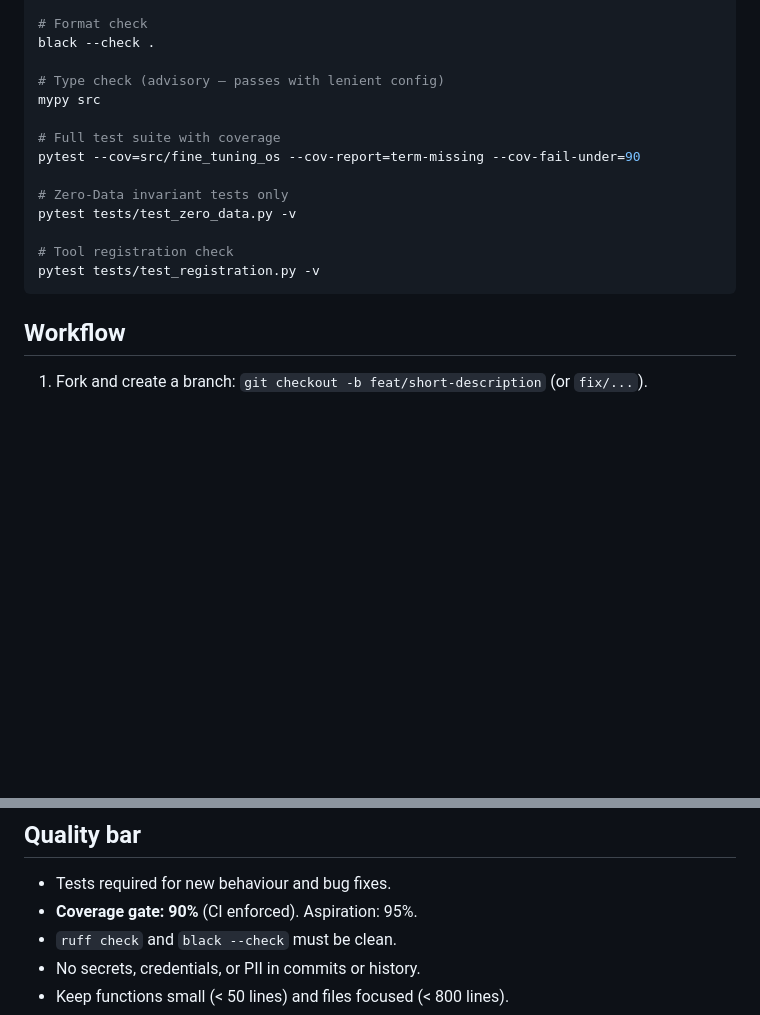
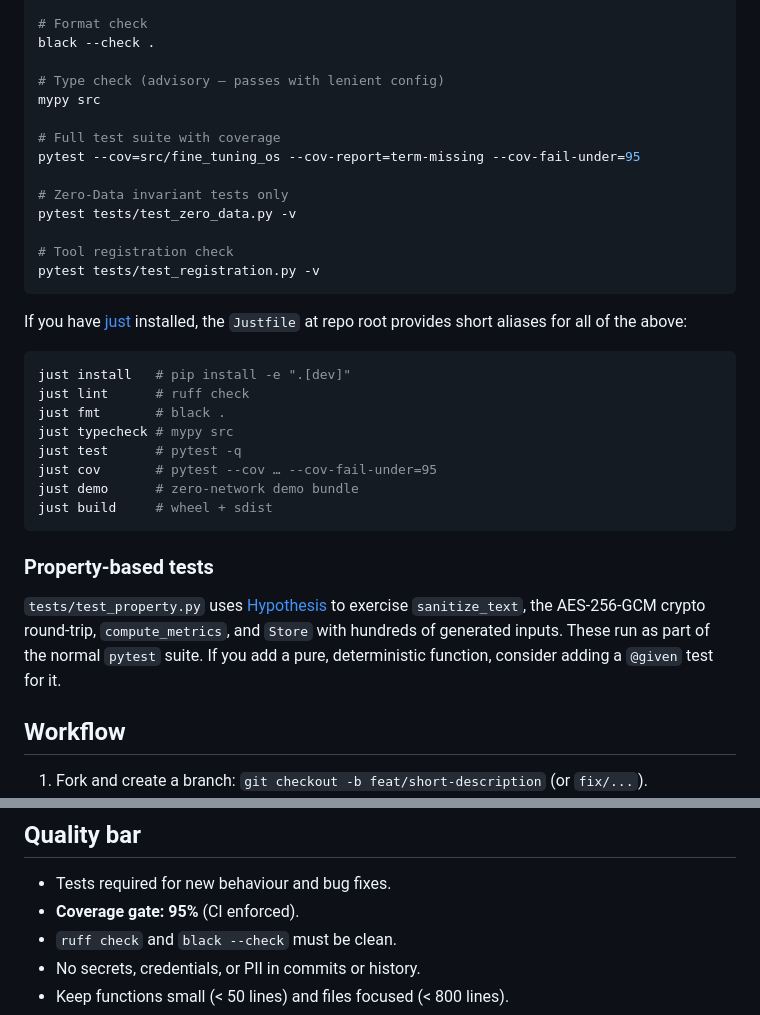
Before and after one commit to Casius999/fine-tuning-os, a Markdown page: CONTRIBUTING.md, 2 parts joined by grey strips. Rendered like a GitHub page; blank space fills up the shorter version.

Commit message:
docs: update coverage gate to ≥95%, add just + Hypothesis notes
CONTRIBUTING.md: coverage gate 90%→95%, local gate command updated,
just shortcuts section added, Hypothesis property-tests subsection added.
README.md: coverage badge updated to ≥95%, gate line updated, test
structure listing gains test_error_paths.py and test_property.py.

````diff
--- a/CONTRIBUTING.md
+++ b/CONTRIBUTING.md
@@ -47,7 +47,7 @@ black --check .
 mypy src
 
 # Full test suite with coverage
-pytest --cov=src/fine_tuning_os --cov-report=term-missing --cov-fail-under=90
+pytest --cov=src/fine_tuning_os --cov-report=term-missing --cov-fail-under=95
 
 # Zero-Data invariant tests only
 pytest tests/test_zero_data.py -v
@@ -55,6 +55,27 @@ pytest tests/test_zero_data.py -v
 # Tool registration check
 pytest tests/test_registration.py -v
 ```
+
+If you have [just](https://github.com/casey/just) installed, the `Justfile` at repo root
+provides short aliases for all of the above:
+
+```bash
+just install   # pip install -e ".[dev]"
+just lint      # ruff check
+just fmt       # black .
+just typecheck # mypy src
+just test      # pytest -q
+just cov       # pytest --cov … --cov-fail-under=95
+just demo      # zero-network demo bundle
+just build     # wheel + sdist
+```
+
+### Property-based tests
+
+`tests/test_property.py` uses [Hypothesis](https://hypothesis.readthedocs.io/) to exercise
+`sanitize_text`, the AES-256-GCM crypto round-trip, `compute_metrics`, and `Store` with
+hundreds of generated inputs. These run as part of the normal `pytest` suite. If you add a
+pure, deterministic function, consider adding a `@given` test for it.
 
 ## Workflow
 
@@ -68,7 +89,7 @@ pytest tests/test_registration.py -v
 ## Quality bar
 
 - Tests required for new behaviour and bug fixes.
-- **Coverage gate: 90%** (CI enforced). Aspiration: 95%.
+- **Coverage gate: 95%** (CI enforced).
 - `ruff check` and `black --check` must be clean.
 - No secrets, credentials, or PII in commits or history.
 - Keep functions small (< 50 lines) and files focused (< 800 lines).
````
Also changed, not shown: README.md (+5 -3 lines).
